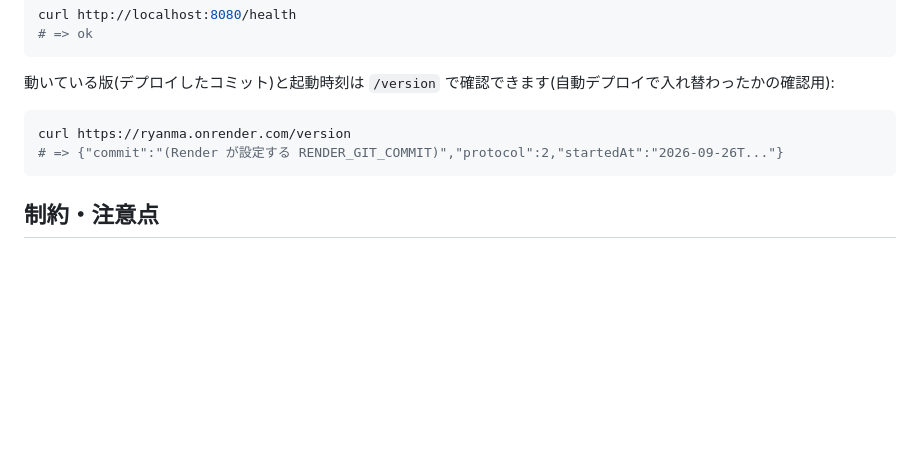
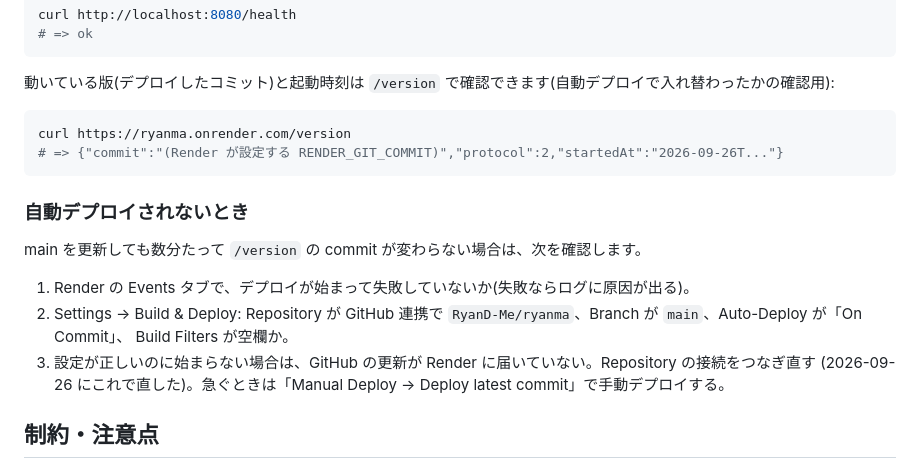
Before and after one commit to RyanD-Me/ryanma_app, a Markdown page: server/README.md, the part around the change. Drawn GitHub-style; blank space fills up the shorter version.

Commit message:
server/README.md: 自動デプロイされないときの確認手順を追記
Co-Authored-By: Claude Opus 5.5 <noreply@anthropic.com>
Claude-Session: https://claude.ai/code/session_01LGxBbnXtjHXjREx3aoXDC7

````diff
--- a/server/README.md
+++ b/server/README.md
@@ -114,6 +114,16 @@ curl https://ryanma.onrender.com/version
 # => {"commit":"(Render が設定する RENDER_GIT_COMMIT)","protocol":2,"startedAt":"2026-09-26T..."}
 ```
 
+### 自動デプロイされないとき
+
+main を更新しても数分たって `/version` の commit が変わらない場合は、次を確認します。
+
+1. Render の Events タブで、デプロイが始まって失敗していないか(失敗ならログに原因が出る)。
+2. Settings → Build & Deploy: Repository が GitHub 連携で `RyanD-Me/ryanma`、Branch が `main`、Auto-Deploy が「On Commit」、
+   Build Filters が空欄か。
+3. 設定が正しいのに始まらない場合は、GitHub の更新が Render に届いていない。Repository の接続をつなぎ直す
+   (2026-09-26 にこれで直した)。急ぐときは「Manual Deploy → Deploy latest commit」で手動デプロイする。
+
 ## 制約・注意点
 
 - アカウントの認証はありません。ルームコードを知っている人なら誰でも参加できます
````
